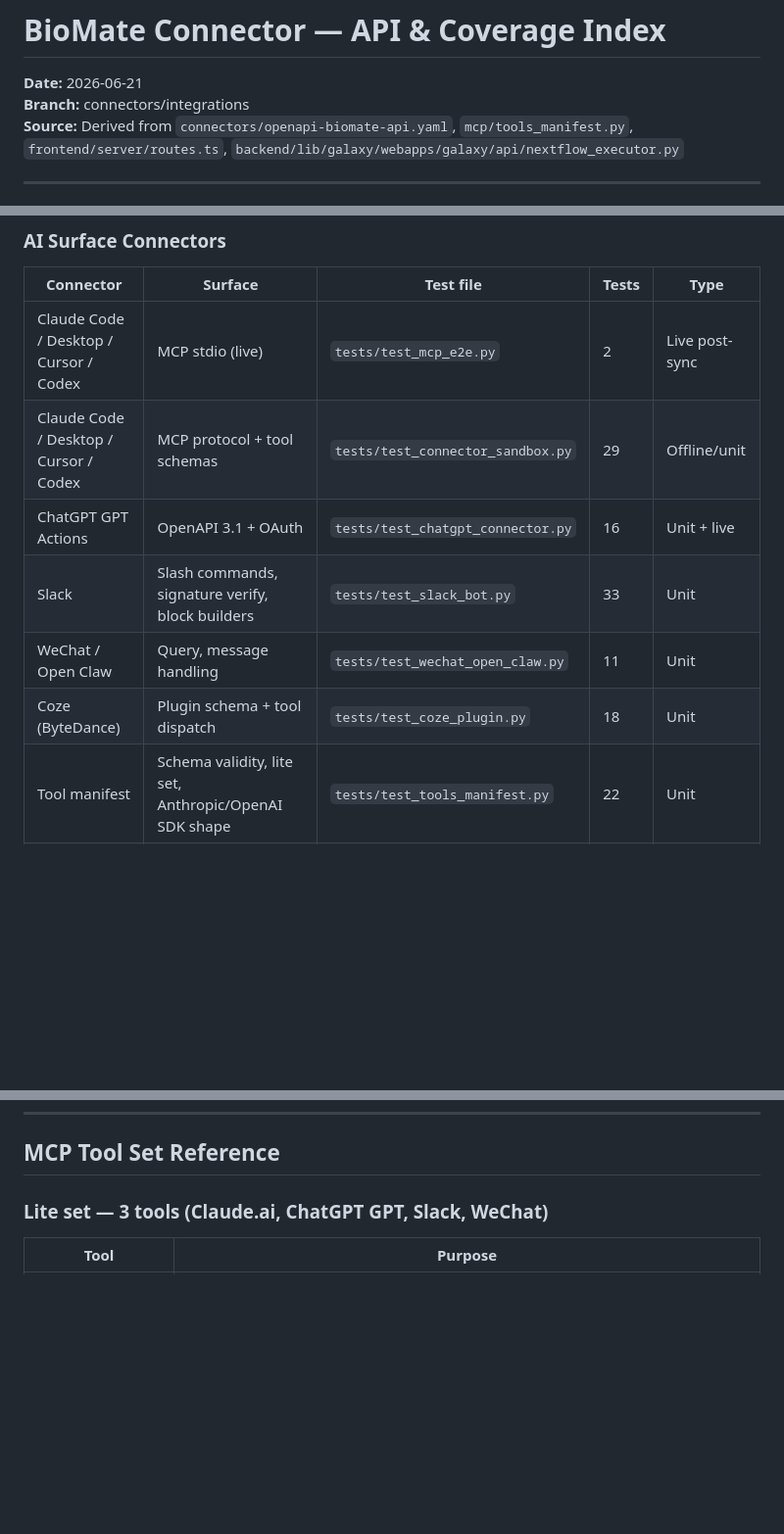
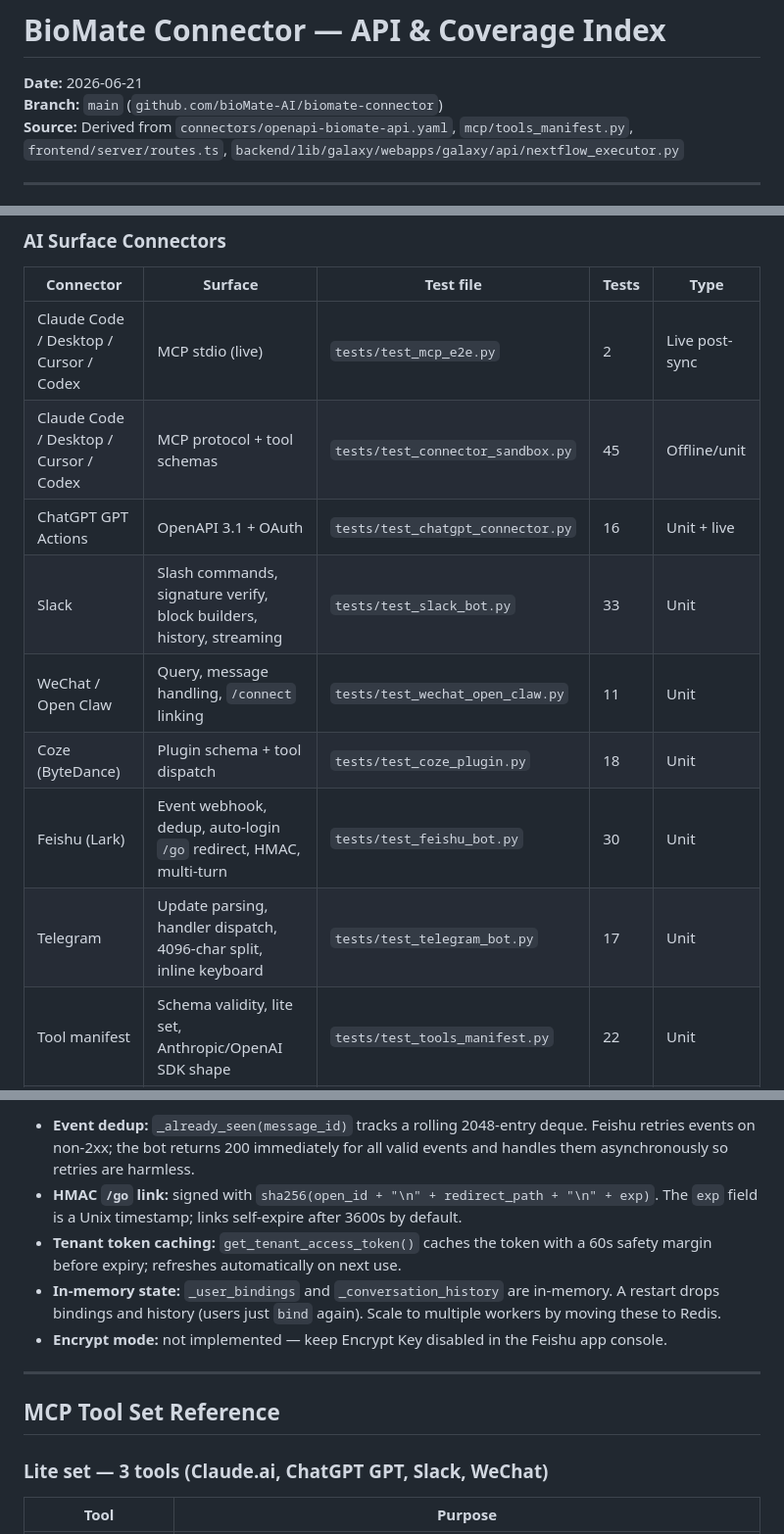
Before and after one commit to bioMate-AI/biomate-connector, a Markdown page: docs/20260621_CONNECTOR_API_INDEX.md, 3 parts joined by grey strips. Shown at 98% size. Rendered like a GitHub page; blank space fills up the shorter version.

```diff
--- a/docs/20260621_CONNECTOR_API_INDEX.md
+++ b/docs/20260621_CONNECTOR_API_INDEX.md
@@ -1,6 +1,6 @@
 # BioMate Connector — API & Coverage Index
 **Date:** 2026-06-21
-**Branch:** connectors/integrations
+**Branch:** `main` (`github.com/bioMate-AI/biomate-connector`)
 **Source:** Derived from `connectors/openapi-biomate-api.yaml`, `mcp/tools_manifest.py`, `frontend/server/routes.ts`, `backend/lib/galaxy/webapps/galaxy/api/nextflow_executor.py`
 
 ---
@@ -12,11 +12,13 @@
 | Connector | Surface | Test file | Tests | Type |
 |-----------|---------|-----------|-------|------|
 | Claude Code / Desktop / Cursor / Codex | MCP stdio (live) | `tests/test_mcp_e2e.py` | 2 | Live post-sync |
-| Claude Code / Desktop / Cursor / Codex | MCP protocol + tool schemas | `tests/test_connector_sandbox.py` | 29 | Offline/unit |
+| Claude Code / Desktop / Cursor / Codex | MCP protocol + tool schemas | `tests/test_connector_sandbox.py` | 45 | Offline/unit |
 | ChatGPT GPT Actions | OpenAPI 3.1 + OAuth | `tests/test_chatgpt_connector.py` | 16 | Unit + live |
-| Slack | Slash commands, signature verify, block builders | `tests/test_slack_bot.py` | 33 | Unit |
-| WeChat / Open Claw | Query, message handling | `tests/test_wechat_open_claw.py` | 11 | Unit |
+| Slack | Slash commands, signature verify, block builders, history, streaming | `tests/test_slack_bot.py` | 33 | Unit |
+| WeChat / Open Claw | Query, message handling, `/connect` linking | `tests/test_wechat_open_claw.py` | 11 | Unit |
 | Coze (ByteDance) | Plugin schema + tool dispatch | `tests/test_coze_plugin.py` | 18 | Unit |
+| Feishu (Lark) | Event webhook, dedup, auto-login `/go` redirect, HMAC, multi-turn | `tests/test_feishu_bot.py` | 30 | Unit |
+| Telegram | Update parsing, handler dispatch, 4096-char split, inline keyboard | `tests/test_telegram_bot.py` | 17 | Unit |
 | Tool manifest | Schema validity, lite set, Anthropic/OpenAI SDK shape | `tests/test_tools_manifest.py` | 22 | Unit |
 | OAuth 2.1 server | PKCE flow, code exchange, refresh rotation | `tests/test_oauth_server.py` | 7 | Integration |
 | OAuth 2.1 security | Cross-surface token rejection, scope widening, rate limits, reuse detection | `tests/test_oauth_security.py` | 10 | Security |
@@ -523,3 +575,11 @@ GET    /api/admin/index-health
+- **Event dedup:** `_already_seen(message_id)` tracks a rolling 2048-entry deque. Feishu retries events on non-2xx; the bot returns 200 immediately for all valid events and handles them asynchronously so retries are harmless.
+- **HMAC `/go` link:** signed with `sha256(open_id + "\n" + redirect_path + "\n" + exp)`. The `exp` field is a Unix timestamp; links self-expire after 3600s by default.
+- **Tenant token caching:** `get_tenant_access_token()` caches the token with a 60s safety margin before expiry; refreshes automatically on next use.
+- **In-memory state:** `_user_bindings` and `_conversation_history` are in-memory. A restart drops bindings and history (users just `bind` again). Scale to multiple workers by moving these to Redis.
+- **Encrypt mode:** not implemented — keep Encrypt Key disabled in the Feishu app console.
+
+---
+
 ## MCP Tool Set Reference
 
 ### Lite set — 3 tools (Claude.ai, ChatGPT GPT, Slack, WeChat)
```
Also changed, not shown: other parts of docs/20260621_CONNECTOR_API_INDEX.md (+51 -1 lines).
